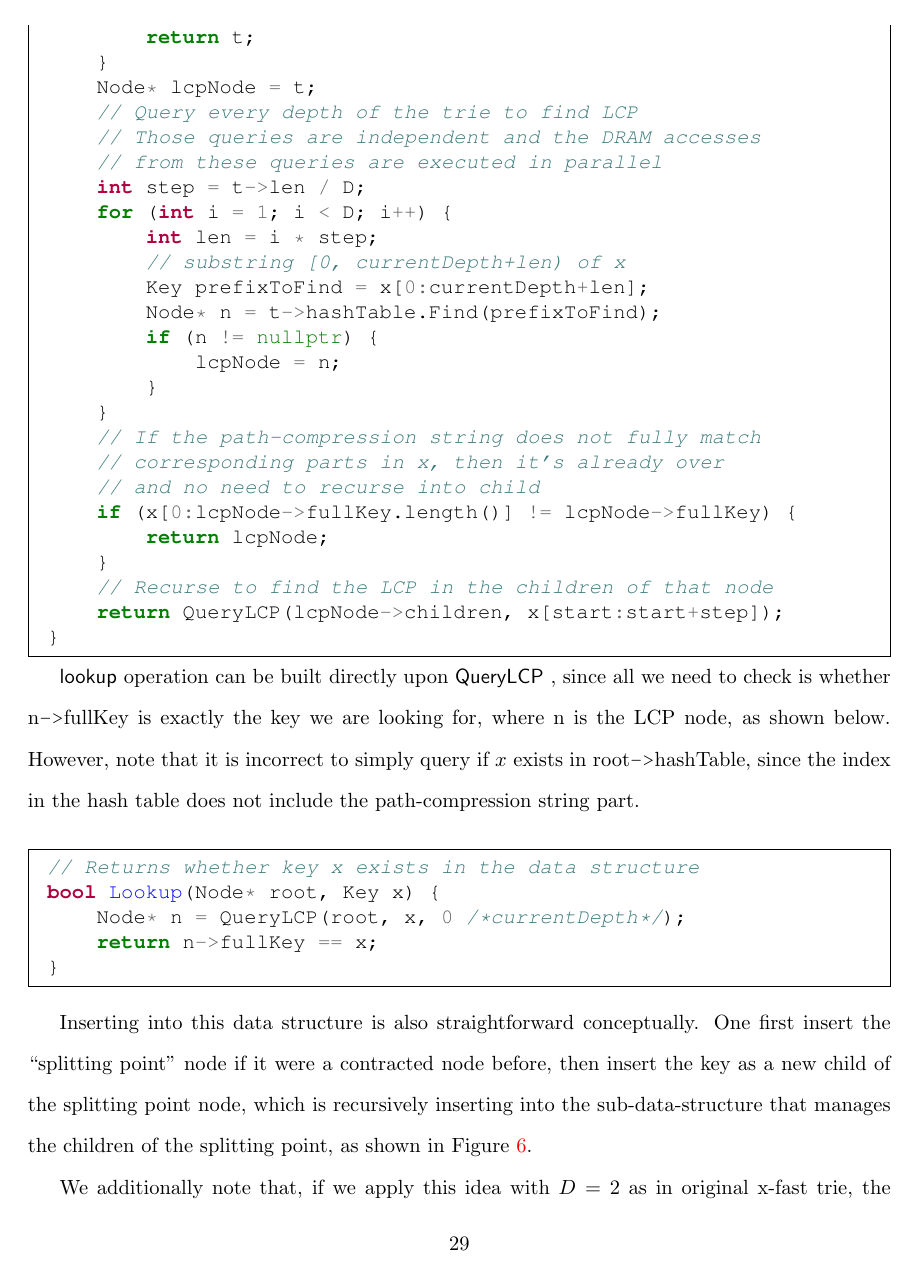
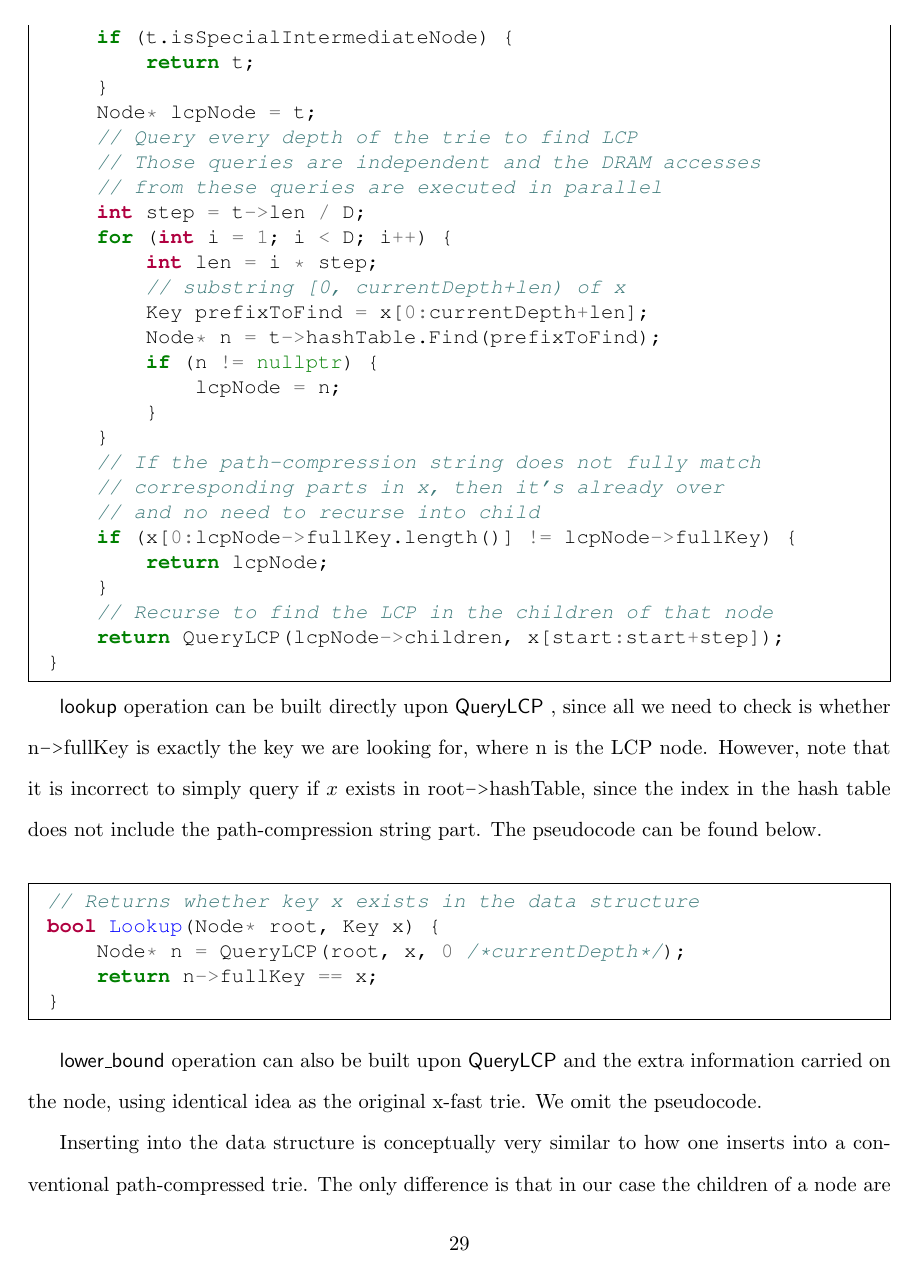
Before and after one commit to sillycross/efficient-mlp, a LaTeX document (main.tex): page 29 of 37. Compiled offline with pdfLaTeX.

Commit message:
some more updates

```diff
--- a/main.tex
+++ b/main.tex
@@ -1233,9 +1234,10 @@ Node* QueryLCP(Node* t, Key x, int currentDepth) {
 
 \lookup operation can be built directly upon \QueryLCP,
 since all we need to check is whether n\verb|->|fullKey is exactly the key we are looking for,
-where n is the LCP node, as shown below.
+where n is the LCP node.
 However, note that it is incorrect to simply query if $x$ exists in root\verb|->|hashTable,
 since the index in the hash table does not include the path-compression string part.
+The pseudocode can be found below.
 
 \singlespacing\begin{codebox}
 \begin{minted}{c++}
@@ -1247,7 +1249,12 @@ bool Lookup(Node* root, Key x) {
 \end{minted}
 \end{codebox}\doublespacing
 
-Inserting into this data structure is also straightforward conceptually.
+\lowerbound operation can also be built upon \QueryLCP and the extra information
+carried on the node, using identical idea as the original x-fast trie. We omit the pseudocode.
+
+Inserting into the data structure is conceptually very similar to how one inserts into a conventional
+path-compressed trie.
+The only difference is that in our case the children of a node are managed by a recursive data structure.
 One first insert the ``splitting point'' node if it were a contracted node before,
 then insert the key as a new child of the splitting point node,
 which is recursively inserting into the sub-data-structure that manages the children of the splitting point,
```
Also changed, not shown: main.pdf, main.tex (21 more changed lines).
